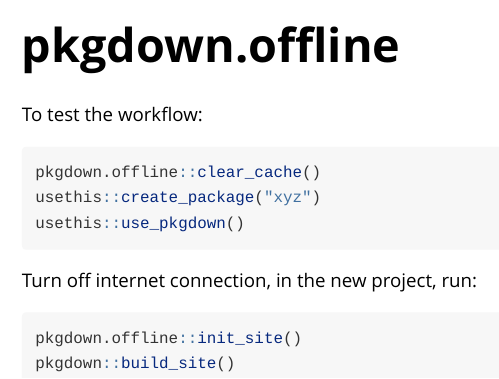
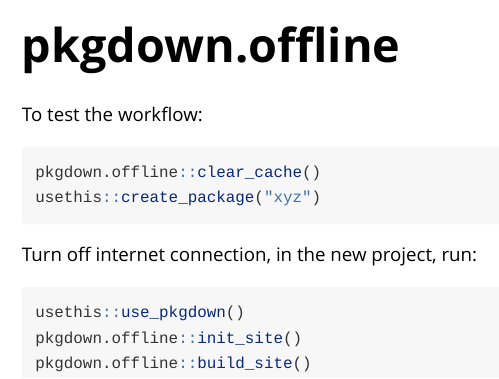
Before and after one commit to nanxstats/pkgdown.offline, an R Markdown document (vignettes/pkgdown.offline.Rmd): the page in a window 1100 px wide, from its top. Rendered offline with R 4.5, knitr and Pandoc, with nearby package versions.

Commit message:
Update docs

````diff
--- a/vignettes/pkgdown.offline.Rmd
+++ b/vignettes/pkgdown.offline.Rmd
@@ -19,12 +19,12 @@
 ```r
 pkgdown.offline::clear_cache()
 usethis::create_package("xyz")
-usethis::use_pkgdown()
 ```
 
 Turn off internet connection, in the new project, run:
 
 ```r
+usethis::use_pkgdown()
 pkgdown.offline::init_site()
-pkgdown::build_site()
+pkgdown.offline::build_site()
 ```
````
